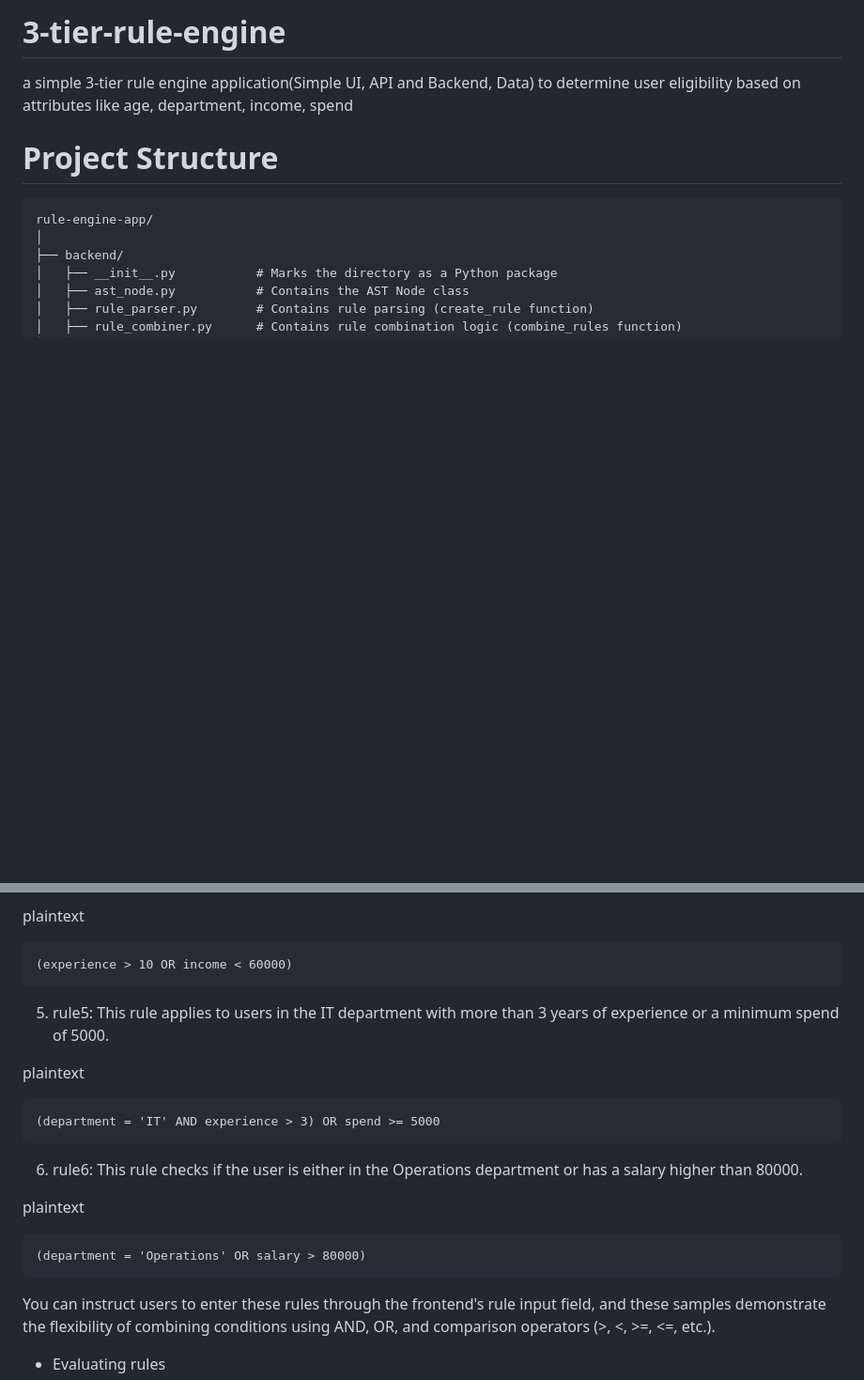
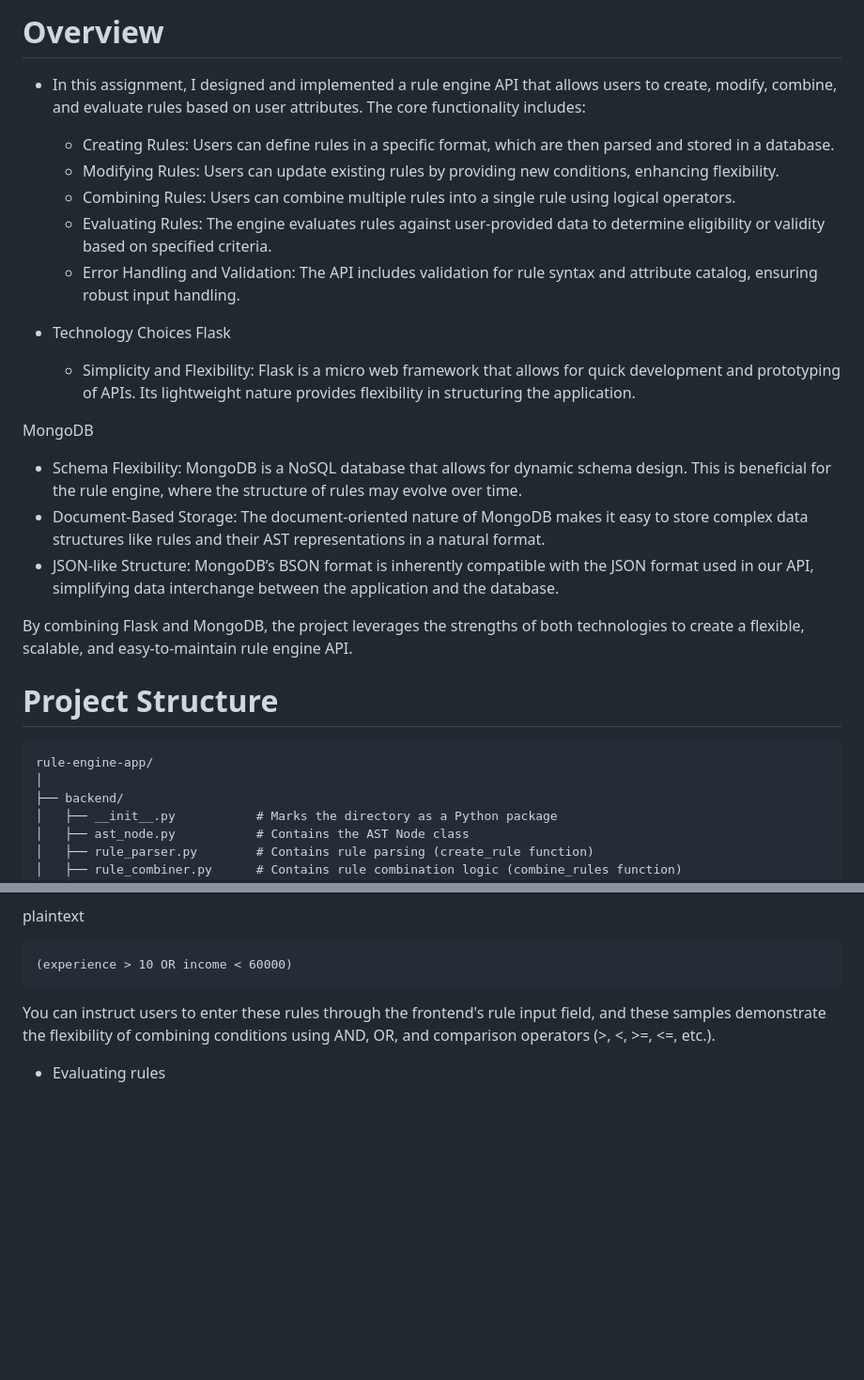
Before and after one commit to yashbudhia/3-tier-rule-engine, a Markdown page: README.md, 2 parts joined by grey strips. Shown: that part at 94% size. Rendered like a GitHub page; blank space fills up the shorter version.

Commit message:
overview

````diff
--- a/README.md
+++ b/README.md
@@ -1,5 +1,25 @@
-# 3-tier-rule-engine
-a simple 3-tier rule engine application(Simple UI, API and Backend, Data) to determine user eligibility based on attributes like age, department, income, spend
+# Overview
+
+- In this assignment, I designed and implemented a rule engine API that allows users to create, modify, combine, and evaluate rules based on user attributes. The core functionality includes:
+
+    - Creating Rules: Users can define rules in a specific format, which are then parsed and stored in a database.
+    - Modifying Rules: Users can update existing rules by providing new conditions, enhancing flexibility.
+    - Combining Rules: Users can combine multiple rules into a single rule using logical operators.
+    - Evaluating Rules: The engine evaluates rules against user-provided data to determine eligibility or validity based on specified criteria.
+    - Error Handling and Validation: The API includes validation for rule syntax and attribute catalog, ensuring robust input handling.
+
+- Technology Choices
+Flask
+
+   - Simplicity and Flexibility: Flask is a micro web framework that allows for quick development and prototyping of APIs. Its lightweight    nature provides flexibility in structuring the application.
+
+MongoDB
+
+   - Schema Flexibility: MongoDB is a NoSQL database that allows for dynamic schema design. This is beneficial for the rule engine, where the structure of rules may evolve over time.
+   - Document-Based Storage: The document-oriented nature of MongoDB makes it easy to store complex data structures like rules and their AST representations in a natural format.
+   - JSON-like Structure: MongoDB’s BSON format is inherently compatible with the JSON format used in our API, simplifying data interchange between the application and the database.
+
+By combining Flask and MongoDB, the project leverages the strengths of both technologies to create a flexible, scalable, and easy-to-maintain rule engine API.
 
 
 # Project Structure
@@ -219,21 +239,6 @@ plaintext
 (experience > 10 OR income < 60000)
 ```
 
-5. rule5:
-This rule applies to users in the IT department with more than 3 years of experience or a minimum spend of 5000.
-
-plaintext
-```
-(department = 'IT' AND experience > 3) OR spend >= 5000
-```
-
-6. rule6:
-This rule checks if the user is either in the Operations department or has a salary higher than 80000.
-
-plaintext
-```
-(department = 'Operations' OR salary > 80000)
-```
 
 You can instruct users to enter these rules through the frontend's rule input field, and these samples demonstrate the flexibility of combining conditions using AND, OR, and comparison operators (>, <, >=, <=, etc.).
 
````
